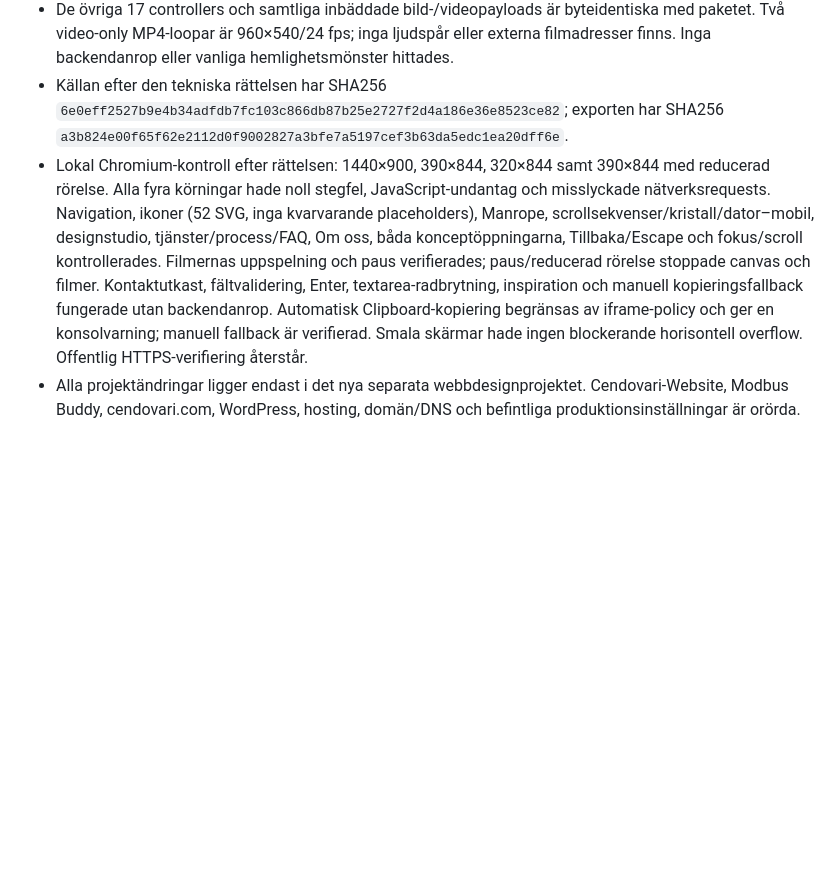
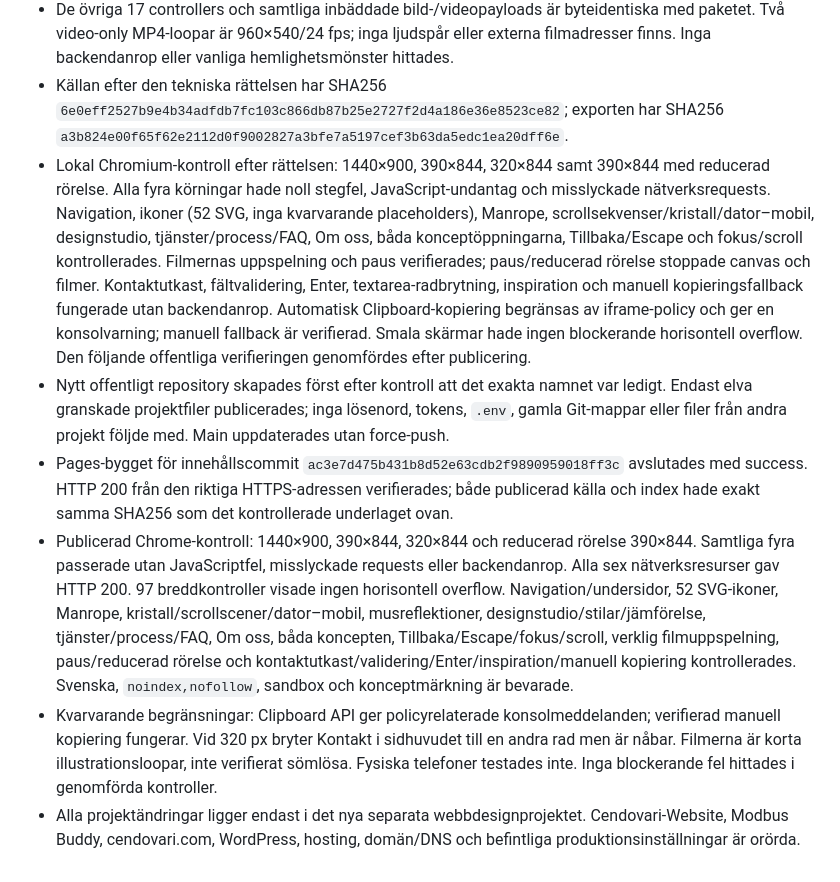
Before and after one commit to Cendovari/cendovari-webdesign-sida, a Markdown page: README.md, the part around one of its changes. Drawn GitHub-style; blank space fills up the shorter version.

```diff
--- a/README.md
+++ b/README.md
@@ -65,5 +74,9 @@ Kontrollera sedan desktop, mobil och smala skärmar: navigation och undersidor,
 - Browserkontroll bekräftade att Chrome blockerade den ursprungliga formulärsubmit-knappen i `sandbox="allow-scripts"`. En minimal rättelse ändrade knappen till lokal click-hantering, validerar formuläret och återanvänder samtliga befintliga submit-handlers. Enter i namn/e-post återanvänder samma lokala utkast; textarea-radbrytning bevaras. Sandbox, CSP och designen ändrades inte.
 - De övriga 17 controllers och samtliga inbäddade bild-/videopayloads är byteidentiska med paketet. Två video-only MP4-loopar är 960×540/24 fps; inga ljudspår eller externa filmadresser finns. Inga backendanrop eller vanliga hemlighetsmönster hittades.
 - Källan efter den tekniska rättelsen har SHA256 `6e0eff2527b9e4b34adfdb7fc103c866db87b25e2727f2d4a186e36e8523ce82`; exporten har SHA256 `a3b824e00f65f62e2112d0f9002827a3bfe7a5197cef3b63da5edc1ea20dff6e`.
-- Lokal Chromium-kontroll efter rättelsen: 1440×900, 390×844, 320×844 samt 390×844 med reducerad rörelse. Alla fyra körningar hade noll stegfel, JavaScript-undantag och misslyckade nätverksrequests. Navigation, ikoner (52 SVG, inga kvarvarande placeholders), Manrope, scrollsekvenser/kristall/dator–mobil, designstudio, tjänster/process/FAQ, Om oss, båda konceptöppningarna, Tillbaka/Escape och fokus/scroll kontrollerades. Filmernas uppspelning och paus verifierades; paus/reducerad rörelse stoppade canvas och filmer. Kontaktutkast, fältvalidering, Enter, textarea-radbrytning, inspiration och manuell kopieringsfallback fungerade utan backendanrop. Automatisk Clipboard-kopiering begränsas av iframe-policy och ger en konsolvarning; manuell fallback är verifierad. Smala skärmar hade ingen blockerande horisontell overflow. Offentlig HTTPS-verifiering återstår.
+- Lokal Chromium-kontroll efter rättelsen: 1440×900, 390×844, 320×844 samt 390×844 med reducerad rörelse. Alla fyra körningar hade noll stegfel, JavaScript-undantag och misslyckade nätverksrequests. Navigation, ikoner (52 SVG, inga kvarvarande placeholders), Manrope, scrollsekvenser/kristall/dator–mobil, designstudio, tjänster/process/FAQ, Om oss, båda konceptöppningarna, Tillbaka/Escape och fokus/scroll kontrollerades. Filmernas uppspelning och paus verifierades; paus/reducerad rörelse stoppade canvas och filmer. Kontaktutkast, fältvalidering, Enter, textarea-radbrytning, inspiration och manuell kopieringsfallback fungerade utan backendanrop. Automatisk Clipboard-kopiering begränsas av iframe-policy och ger en konsolvarning; manuell fallback är verifierad. Smala skärmar hade ingen blockerande horisontell overflow. Den följande offentliga verifieringen genomfördes efter publicering.
+- Nytt offentligt repository skapades först efter kontroll att det exakta namnet var ledigt. Endast elva granskade projektfiler publicerades; inga lösenord, tokens, `.env`, gamla Git-mappar eller filer från andra projekt följde med. Main uppdaterades utan force-push.
+- Pages-bygget för innehållscommit `ac3e7d475b431b8d52e63cdb2f9890959018ff3c` avslutades med success. HTTP 200 från den riktiga HTTPS-adressen verifierades; både publicerad källa och index hade exakt samma SHA256 som det kontrollerade underlaget ovan.
+- Publicerad Chrome-kontroll: 1440×900, 390×844, 320×844 och reducerad rörelse 390×844. Samtliga fyra passerade utan JavaScriptfel, misslyckade requests eller backendanrop. Alla sex nätverksresurser gav HTTP 200. 97 breddkontroller visade ingen horisontell overflow. Navigation/undersidor, 52 SVG-ikoner, Manrope, kristall/scrollscener/dator–mobil, musreflektioner, designstudio/stilar/jämförelse, tjänster/process/FAQ, Om oss, båda koncepten, Tillbaka/Escape/fokus/scroll, verklig filmuppspelning, paus/reducerad rörelse och kontaktutkast/validering/Enter/inspiration/manuell kopiering kontrollerades. Svenska, `noindex,nofollow`, sandbox och konceptmärkning är bevarade.
+- Kvarvarande begränsningar: Clipboard API ger policyrelaterade konsolmeddelanden; verifierad manuell kopiering fungerar. Vid 320 px bryter Kontakt i sidhuvudet till en andra rad men är nåbar. Filmerna är korta illustrationsloopar, inte verifierat sömlösa. Fysiska telefoner testades inte. Inga blockerande fel hittades i genomförda kontroller.
 - Alla projektändringar ligger endast i det nya separata webbdesignprojektet. Cendovari-Website, Modbus Buddy, cendovari.com, WordPress, hosting, domän/DNS och befintliga produktionsinställningar är orörda.
```
Also changed, not shown: other parts of README.md (+15 -6 lines).
